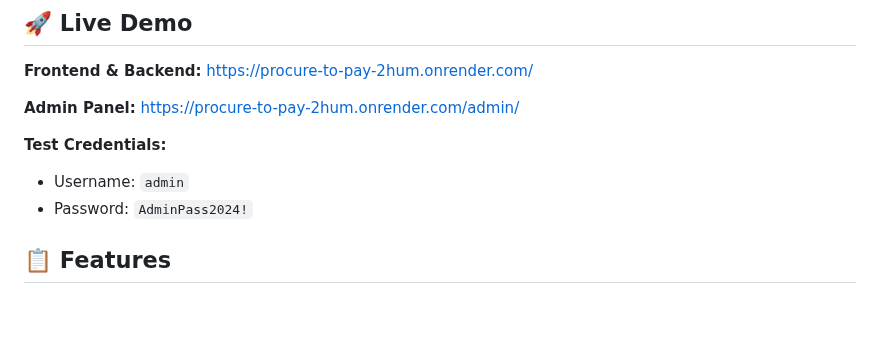
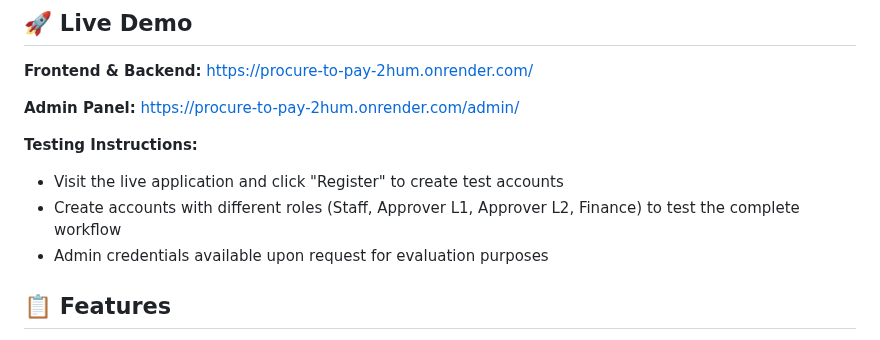
Before and after one commit to christophembarushimana/procure-to-pay, a Markdown page: README.md, the part around the change. Drawn GitHub-style; blank space fills up the shorter version.

Commit message:
Remove exposed credentials for security

```diff
--- a/README.md
+++ b/README.md
@@ -8,9 +8,10 @@ A Django-based purchase request and approval system with multi-level workflows a
 
 **Admin Panel:** https://procure-to-pay-2hum.onrender.com/admin/
 
-**Test Credentials:**
-- Username: `admin`
-- Password: `AdminPass2024!`
+**Testing Instructions:**
+- Visit the live application and click "Register" to create test accounts
+- Create accounts with different roles (Staff, Approver L1, Approver L2, Finance) to test the complete workflow
+- Admin credentials available upon request for evaluation purposes
 
 ## 📋 Features
 
```
